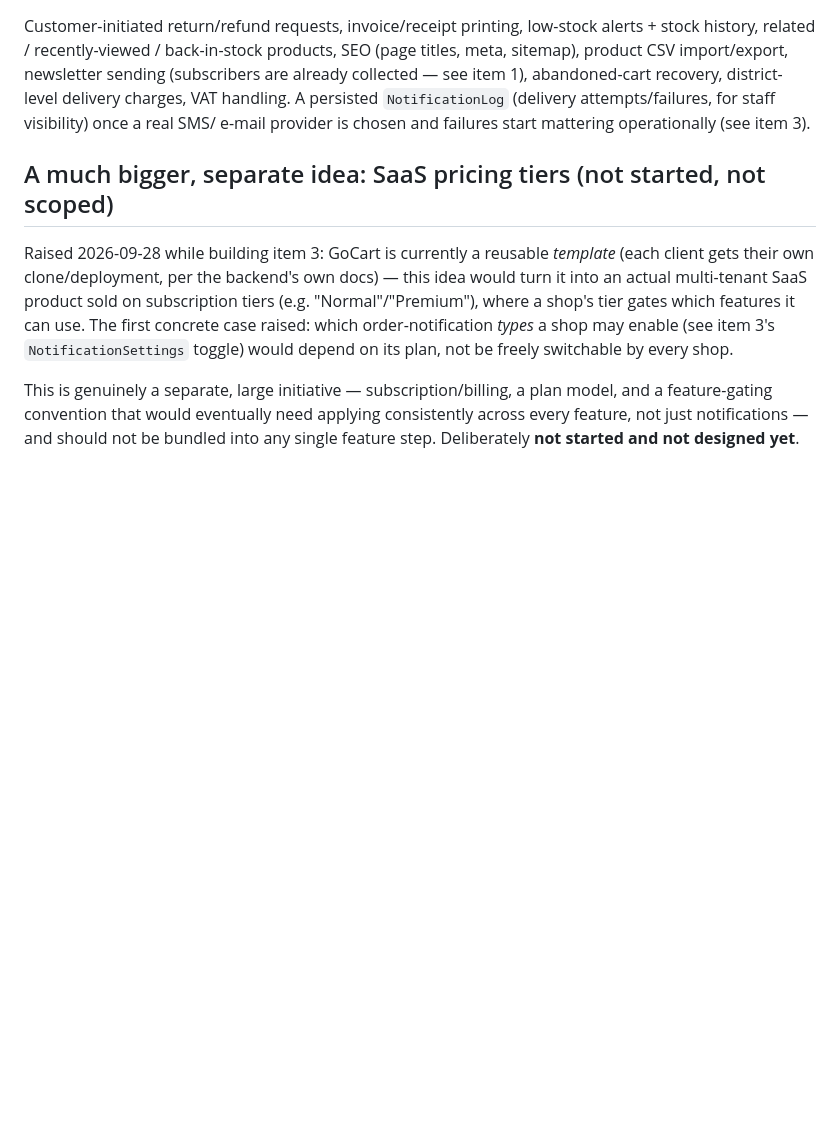
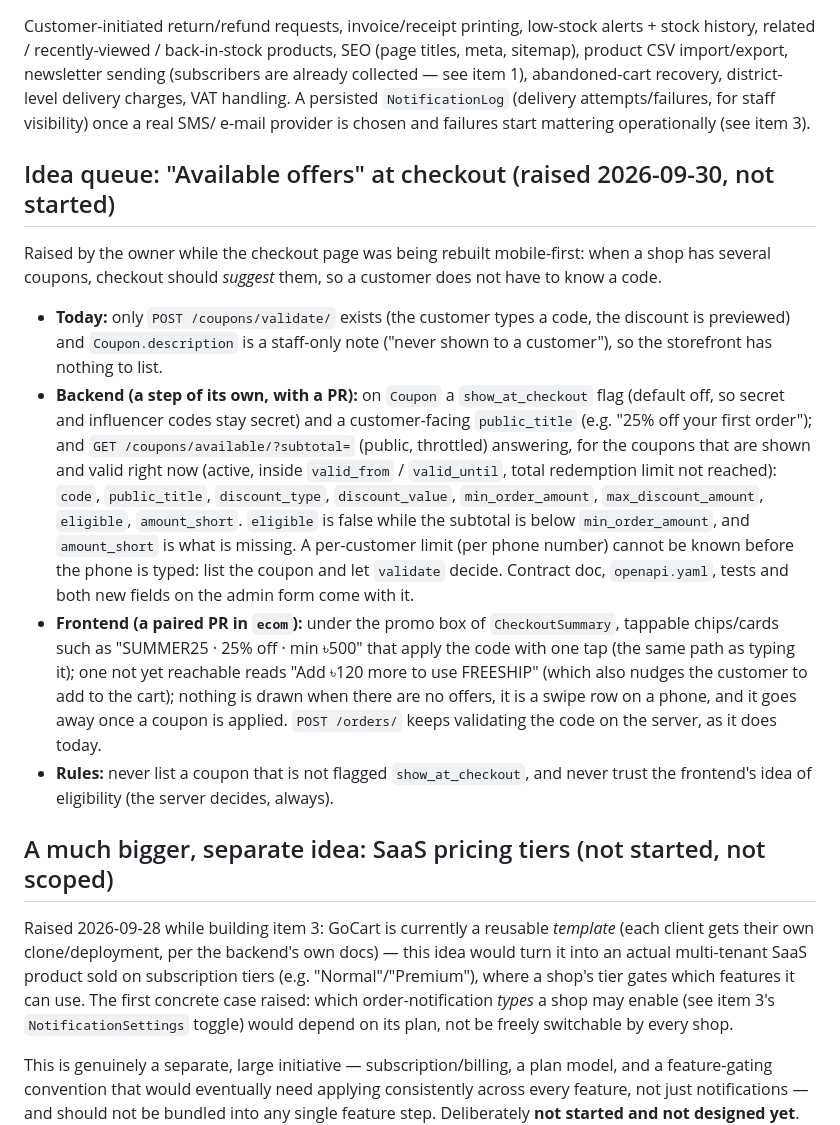
Before and after one commit to HussainShafayet/ecom-backend, a Markdown page: docs/ROADMAP.md, the part around the change. Rendered like a GitHub page; blank space fills up the shorter version.

Commit message:
ROADMAP: queue the "available offers" idea for checkout
Raised by the owner while the checkout page was rebuilt mobile-first: with
several coupons, checkout should suggest them instead of the customer having
to know a code.

Only POST /coupons/validate/ exists and Coupon.description is staff-only, so
the storefront has nothing to list. The entry sketches the backend step
(show_at_checkout flag, a customer-facing public_title, GET
/coupons/available/?subtotal= with eligible/amount_short), the paired
frontend PR (tappable offers under the promo box, "Add X more to use Y"), and
the rules (never list an unflagged coupon; the server decides eligibility).
Docs only; nothing is started.

Co-Authored-By: Claude Sonnet 5.5 <noreply@anthropic.com>

```diff
--- a/docs/ROADMAP.md
+++ b/docs/ROADMAP.md
@@ -32,6 +32,29 @@ sending (subscribers are already collected — see item 1), abandoned-cart recov
 VAT handling. A persisted `NotificationLog` (delivery attempts/failures, for staff visibility) once a real SMS/
 e-mail provider is chosen and failures start mattering operationally (see item 3).
 
+## Idea queue: "Available offers" at checkout (raised 2026-09-30, not started)
+
+Raised by the owner while the checkout page was being rebuilt mobile-first: when a shop has several coupons, checkout
+should *suggest* them, so a customer does not have to know a code.
+
+- **Today:** only `POST /coupons/validate/` exists (the customer types a code, the discount is previewed) and
+  `Coupon.description` is a staff-only note ("never shown to a customer"), so the storefront has nothing to list.
+- **Backend (a step of its own, with a PR):** on `Coupon` a `show_at_checkout` flag (default off, so secret and
+  influencer codes stay secret) and a customer-facing `public_title` (e.g. "25% off your first order"); and
+  `GET /coupons/available/?subtotal=` (public, throttled) answering, for the coupons that are shown and valid right now
+  (active, inside `valid_from` / `valid_until`, total redemption limit not reached): `code`, `public_title`,
+  `discount_type`, `discount_value`, `min_order_amount`, `max_discount_amount`, `eligible`, `amount_short`. `eligible` is
+  false while the subtotal is below `min_order_amount`, and `amount_short` is what is missing. A per-customer limit (per
+  phone number) cannot be known before the phone is typed: list the coupon and let `validate` decide. Contract doc,
+  `openapi.yaml`, tests and both new fields on the admin form come with it.
+- **Frontend (a paired PR in `ecom`):** under the promo box of `CheckoutSummary`, tappable chips/cards such as
+  "SUMMER25 · 25% off · min ৳500" that apply the code with one tap (the same path as typing it); one not yet reachable reads
+  "Add ৳120 more to use FREESHIP" (which also nudges the customer to add to the cart); nothing is drawn when there are no
+  offers, it is a swipe row on a phone, and it goes away once a coupon is applied. `POST /orders/` keeps validating the code
+  on the server, as it does today.
+- **Rules:** never list a coupon that is not flagged `show_at_checkout`, and never trust the frontend's idea of
+  eligibility (the server decides, always).
+
 ## A much bigger, separate idea: SaaS pricing tiers (not started, not scoped)
 
 Raised 2026-09-28 while building item 3: GoCart is currently a reusable *template* (each client gets their own
```
